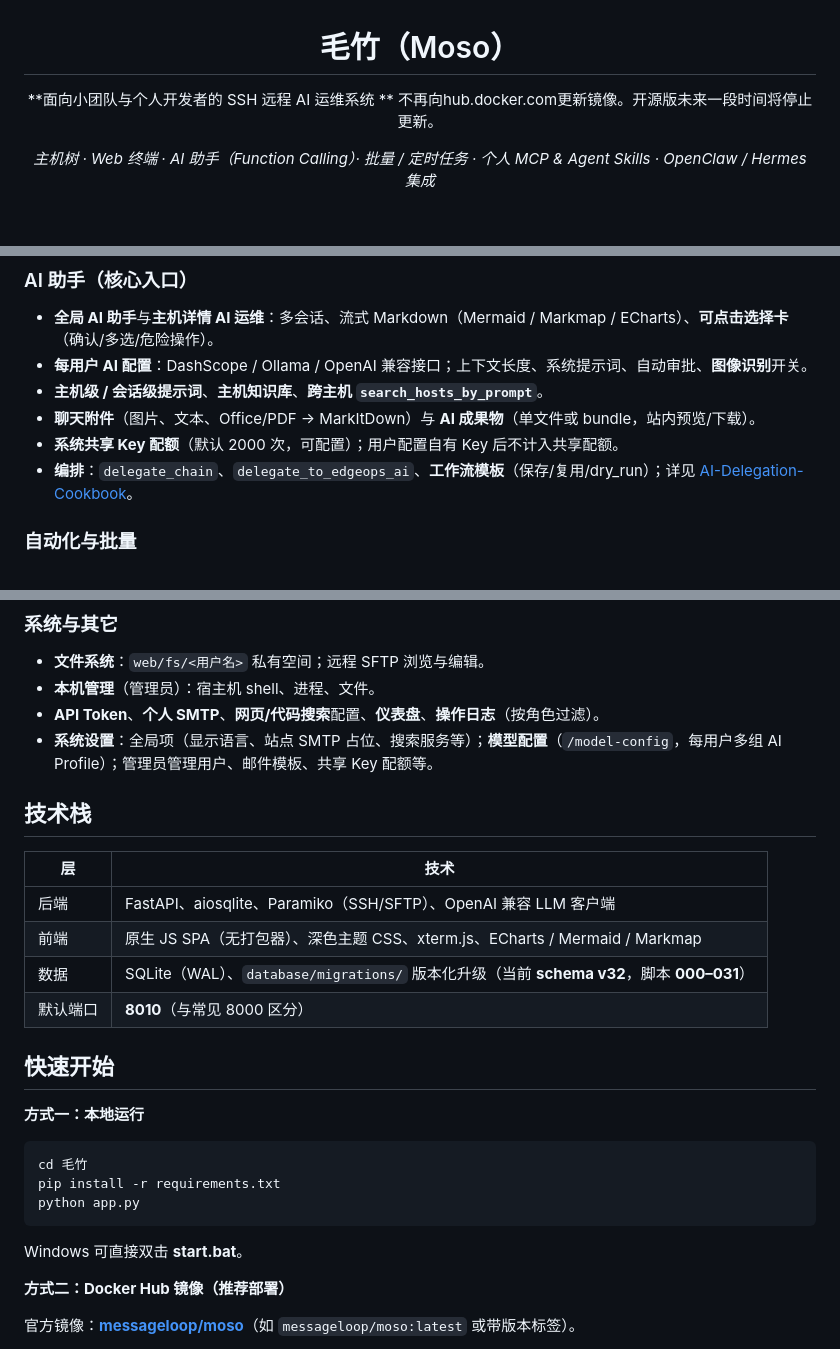
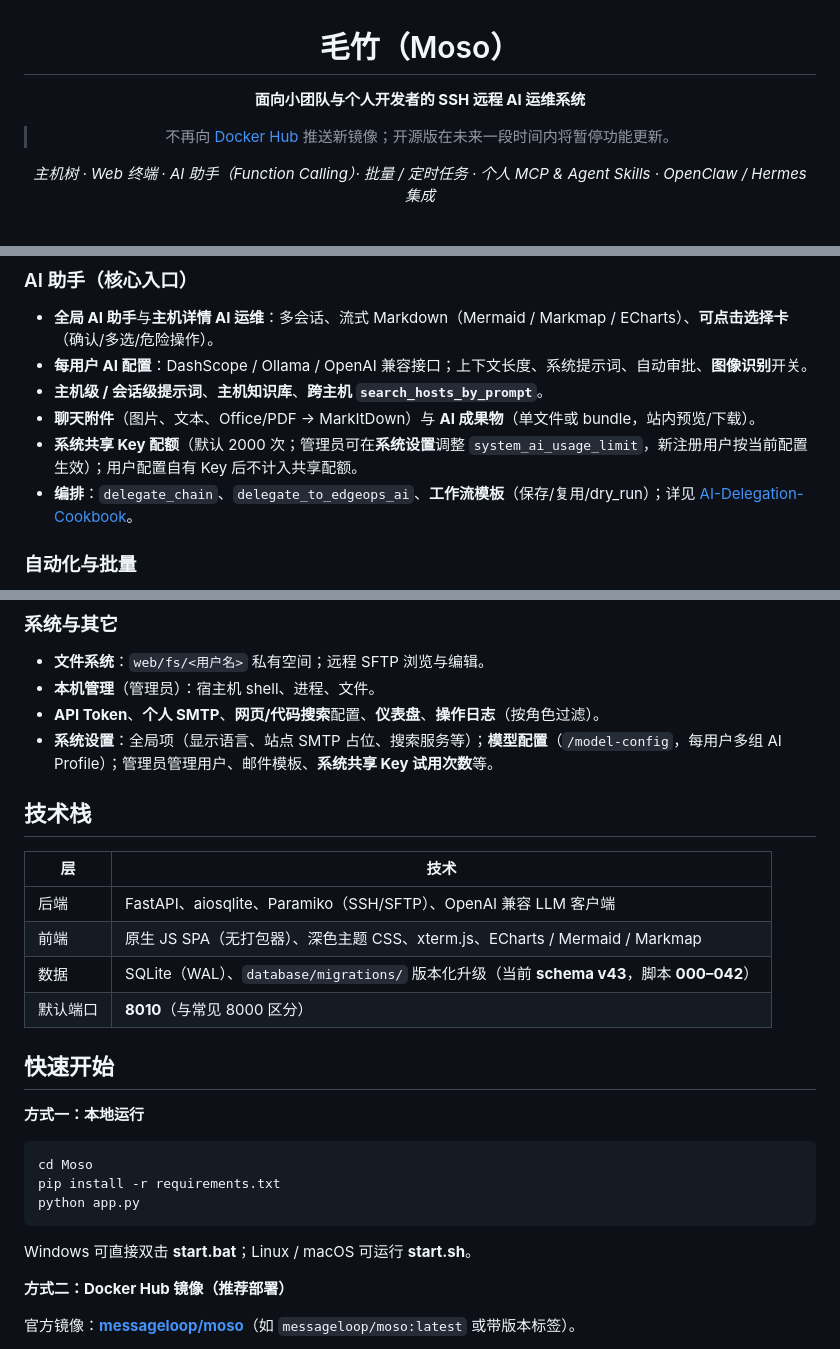
Before and after one commit to messageloop2025/Moso, a Markdown page: README.md, 3 parts joined by grey strips. Drawn GitHub-style.

````diff
--- a/README.md
+++ b/README.md
@@ -2,8 +2,9 @@
 
 # 毛竹（Moso）
 
-**面向小团队与个人开发者的 SSH 远程 AI 运维系统 **
-不再向hub.docker.com更新镜像。开源版未来一段时间将停止更新。
+**面向小团队与个人开发者的 SSH 远程 AI 运维系统**
+
+> 不再向 [Docker Hub](https://hub.docker.com/r/messageloop/moso) 推送新镜像；开源版在未来一段时间内将暂停功能更新。
 
 *主机树 · Web 终端 · AI 助手（Function Calling）· 批量 / 定时任务 · 个人 MCP & Agent Skills · OpenClaw / Hermes 集成*
 
@@ -99,7 +100,7 @@ AI 汇总会话上下文，生成交互式 HTML 看板：网络关系图、主
 - **每用户 AI 配置**：DashScope / Ollama / OpenAI 兼容接口；上下文长度、系统提示词、自动审批、**图像识别**开关。
 - **主机级 / 会话级提示词**、**主机知识库**、**跨主机 `search_hosts_by_prompt`**。
 - **聊天附件**（图片、文本、Office/PDF → MarkItDown）与 **AI 成果物**（单文件或 bundle，站内预览/下载）。
-- **系统共享 Key 配额**（默认 2000 次，可配置）；用户配置自有 Key 后不计入共享配额。
+- **系统共享 Key 配额**（默认 2000 次；管理员可在**系统设置**调整 `system_ai_usage_limit`，新注册用户按当前配置生效）；用户配置自有 Key 后不计入共享配额。
 - **编排**：`delegate_chain`、`delegate_to_edgeops_ai`、**工作流模板**（保存/复用/dry_run）；详见 [AI-Delegation-Cookbook](docs/AI-Delegation-Cookbook.md)。
 
 ### 自动化与批量
@@ -126,7 +127,7 @@ AI 汇总会话上下文，生成交互式 HTML 看板：网络关系图、主
 - **文件系统**：`web/fs/<用户名>` 私有空间；远程 SFTP 浏览与编辑。
 - **本机管理**（管理员）：宿主机 shell、进程、文件。
 - **API Token**、**个人 SMTP**、**网页/代码搜索**配置、**仪表盘**、**操作日志**（按角色过滤）。
-- **系统设置**：全局项（显示语言、站点 SMTP 占位、搜索服务等）；**模型配置**（`/model-config`，每用户多组 AI Profile）；管理员管理用户、邮件模板、共享 Key 配额等。
+- **系统设置**：全局项（显示语言、站点 SMTP 占位、搜索服务等）；**模型配置**（`/model-config`，每用户多组 AI Profile）；管理员管理用户、邮件模板、**系统共享 Key 试用次数**等。
 
 ## 技术栈
 
@@ -134,7 +135,7 @@ AI 汇总会话上下文，生成交互式 HTML 看板：网络关系图、主
 |----|------|
 | 后端 | FastAPI、aiosqlite、Paramiko（SSH/SFTP）、OpenAI 兼容 LLM 客户端 |
 | 前端 | 原生 JS SPA（无打包器）、深色主题 CSS、xterm.js、ECharts / Mermaid / Markmap |
-| 数据 | SQLite（WAL）、`database/migrations/` 版本化升级（当前 **schema v32**，脚本 **000–031**） |
+| 数据 | SQLite（WAL）、`database/migrations/` 版本化升级（当前 **schema v43**，脚本 **000–042**） |
 | 默认端口 | **8010**（与常见 8000 区分） |
 
 ## 快速开始
@@ -142,12 +143,12 @@ AI 汇总会话上下文，生成交互式 HTML 看板：网络关系图、主
 **方式一：本地运行**
 
 ```bash
-cd 毛竹
+cd Moso
 pip install -r requirements.txt
 python app.py
 ```
 
-Windows 可直接双击 **start.bat**。
+Windows 可直接双击 **start.bat**；Linux / macOS 可运行 **start.sh**。
 
 **方式二：Docker Hub 镜像（推荐部署）**
 
````
Also changed, not shown: other parts of README.md (+2 -2 lines), README.en.md (+9 -7 lines).
